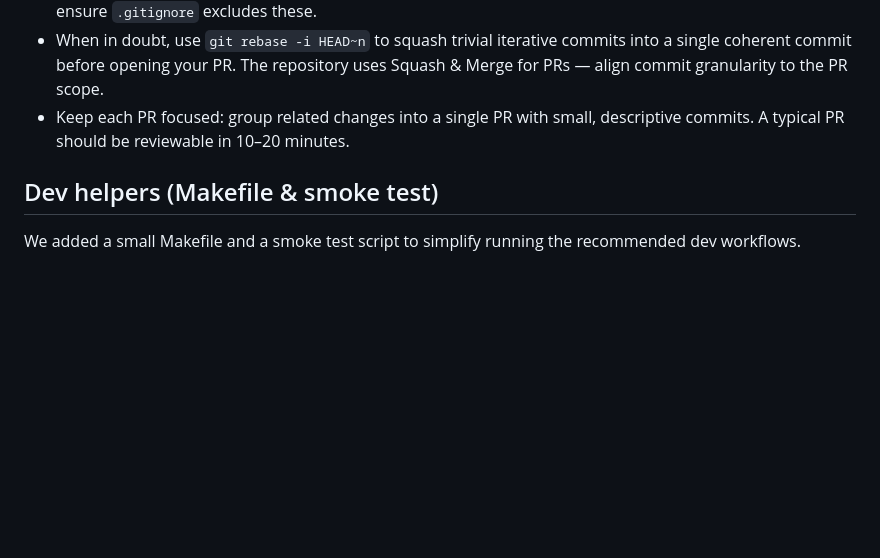
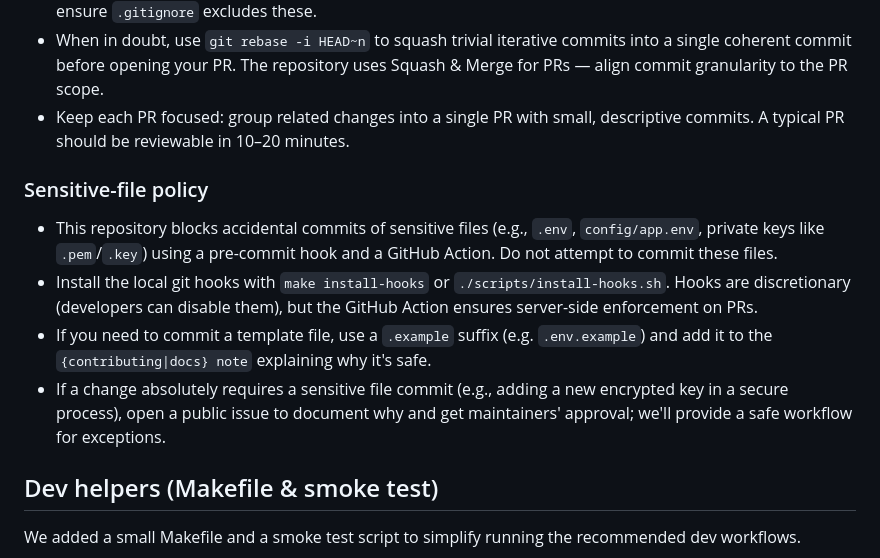
Before and after one commit to stefanelul2000/ticket-sale, a Markdown page: .github/copilot-instructions.md, the part around the change. Drawn GitHub-style; blank space fills up the shorter version.

Commit message:
docs(security): document sensitive-file policy and git hook install

```diff
--- a/.github/copilot-instructions.md
+++ b/.github/copilot-instructions.md
@@ -132,6 +132,13 @@ If you are unsure
 - When in doubt, use `git rebase -i HEAD~n` to squash trivial iterative commits into a single coherent commit before opening your PR. The repository uses Squash & Merge for PRs — align commit granularity to the PR scope.
 - Keep each PR focused: group related changes into a single PR with small, descriptive commits. A typical PR should be reviewable in 10–20 minutes.
 
+### Sensitive-file policy
+
+- This repository blocks accidental commits of sensitive files (e.g., `.env`, `config/app.env`, private keys like `.pem`/`.key`) using a pre-commit hook and a GitHub Action. Do not attempt to commit these files.
+- Install the local git hooks with `make install-hooks` or `./scripts/install-hooks.sh`. Hooks are discretionary (developers can disable them), but the GitHub Action ensures server-side enforcement on PRs.
+- If you need to commit a template file, use a `.example` suffix (e.g. `.env.example`) and add it to the `{contributing|docs} note` explaining why it's safe.
+- If a change absolutely requires a sensitive file commit (e.g., adding a new encrypted key in a secure process), open a public issue to document why and get maintainers' approval; we'll provide a safe workflow for exceptions.
+
 ## Dev helpers (Makefile & smoke test)
 We added a small Makefile and a smoke test script to simplify running the recommended dev workflows.
 
```
